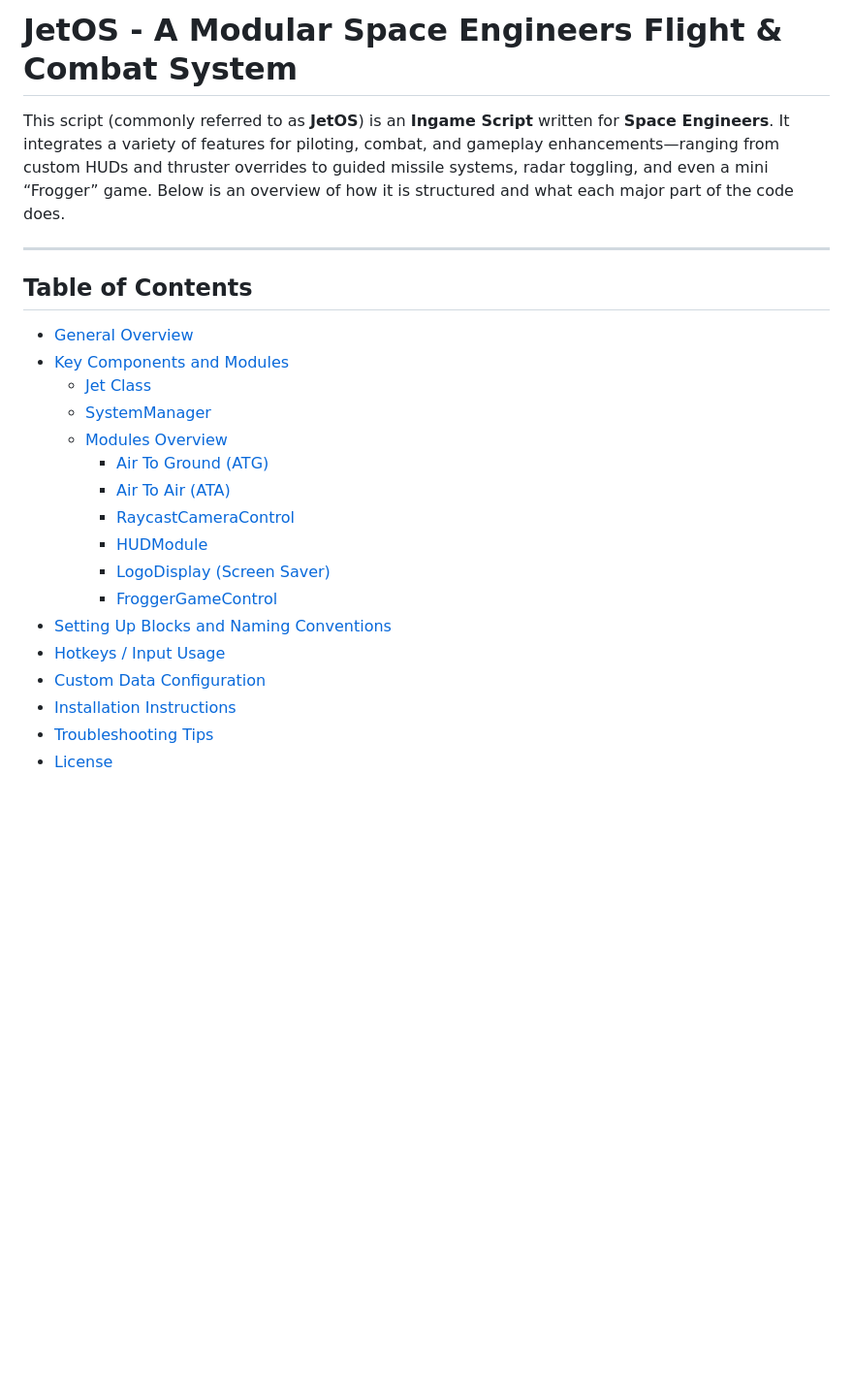
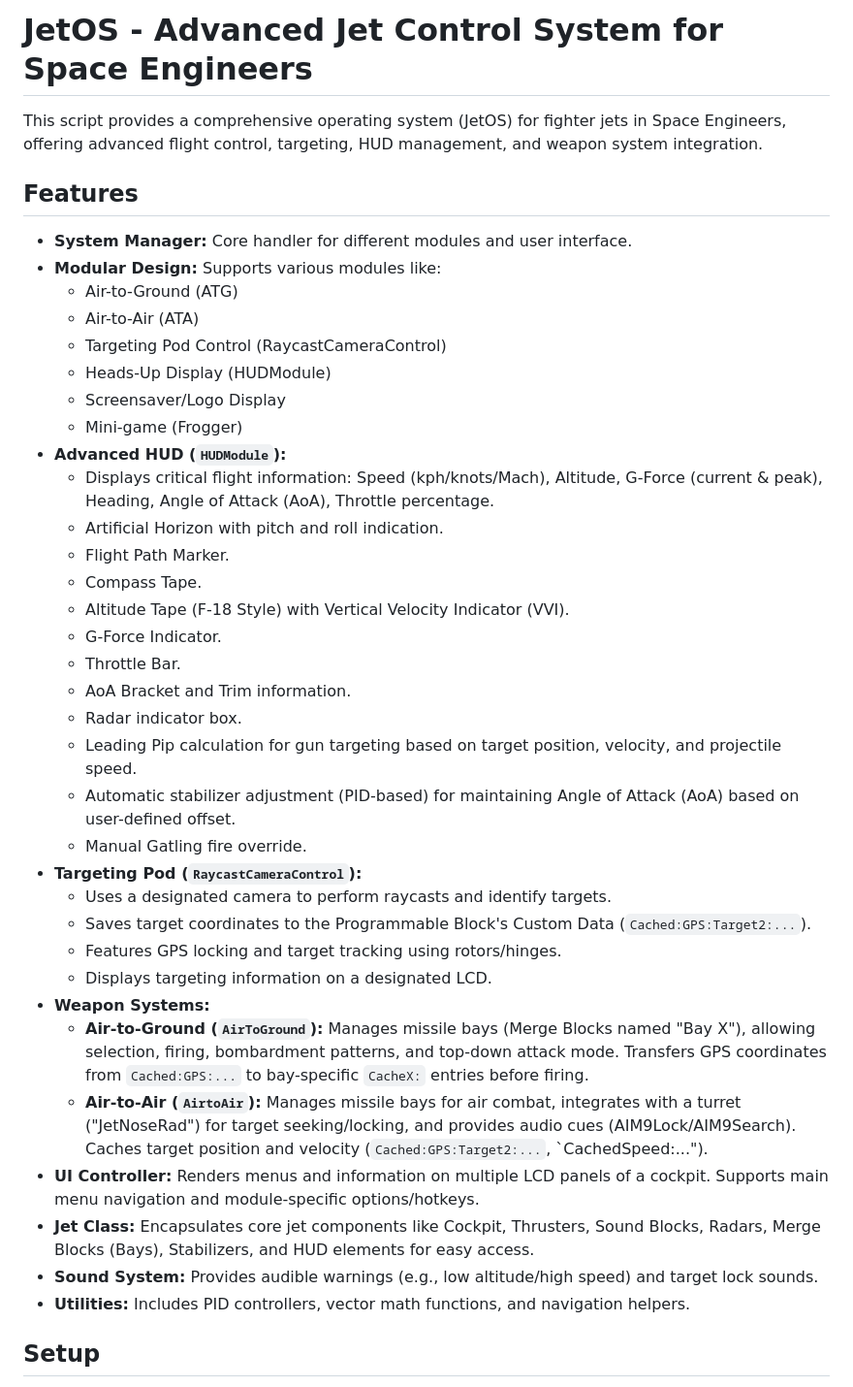
Before and after one commit to Terilia/JetOS, a Markdown page: README.md, the part around one of its changes. Shown at 97% size. Drawn GitHub-style; blank space fills up the shorter version.

```diff
--- a/README.md
+++ b/README.md
@@ -1,26 +1,42 @@
-# JetOS - A Modular Space Engineers Flight & Combat System
+# JetOS - Advanced Jet Control System for Space Engineers
 
-This script (commonly referred to as **JetOS**) is an **Ingame Script** written for **Space Engineers**. It integrates a variety of features for piloting, combat, and gameplay enhancements—ranging from custom HUDs and thruster overrides to guided missile systems, radar toggling, and even a mini “Frogger” game. Below is an overview of how it is structured and what each major part of the code does.
+This script provides a comprehensive operating system (JetOS) for fighter jets in Space Engineers, offering advanced flight control, targeting, HUD management, and weapon system integration.
 
----
+## Features
 
-## Table of Contents
+* **System Manager:** Core handler for different modules and user interface.
+* **Modular Design:** Supports various modules like:
+    * Air-to-Ground (ATG)
+    * Air-to-Air (ATA)
+    * Targeting Pod Control (RaycastCameraControl)
+    * Heads-Up Display (HUDModule)
+    * Screensaver/Logo Display
+    * Mini-game (Frogger)
+* **Advanced HUD (`HUDModule`):**
+    * Displays critical flight information: Speed (kph/knots/Mach), Altitude, G-Force (current & peak), Heading, Angle of Attack (AoA), Throttle percentage.
+    * Artificial Horizon with pitch and roll indication.
+    * Flight Path Marker.
+    * Compass Tape.
+    * Altitude Tape (F-18 Style) with Vertical Velocity Indicator (VVI).
+    * G-Force Indicator.
+    * Throttle Bar.
+    * AoA Bracket and Trim information.
+    * Radar indicator box.
+    * Leading Pip calculation for gun targeting based on target position, velocity, and projectile speed.
+    * Automatic stabilizer adjustment (PID-based) for maintaining Angle of Attack (AoA) based on user-defined offset.
+    * Manual Gatling fire override.
+* **Targeting Pod (`RaycastCameraControl`):**
+    * Uses a designated camera to perform raycasts and identify targets.
+    * Saves target coordinates to the Programmable Block's Custom Data (`Cached:GPS:Target2:...`).
+    * Features GPS locking and target tracking using rotors/hinges.
+    * Displays targeting information on a designated LCD.
+* **Weapon Systems:**
+    * **Air-to-Ground (`AirToGround`):** Manages missile bays (Merge Blocks named "Bay X"), allowing selection, firing, bombardment patterns, and top-down attack mode. Transfers GPS coordinates from `Cached:GPS:...` to bay-specific `CacheX:` entries before firing.
+    * **Air-to-Air (`AirtoAir`):** Manages missile bays for air combat, integrates with a turret ("JetNoseRad") for target seeking/locking, and provides audio cues (AIM9Lock/AIM9Search). Caches target position and velocity (`Cached:GPS:Target2:...`, `CachedSpeed:...").
+* **UI Controller:** Renders menus and information on multiple LCD panels of a cockpit. Supports main menu navigation and module-specific options/hotkeys.
+* **Jet Class:** Encapsulates core jet components like Cockpit, Thrusters, Sound Blocks, Radars, Merge Blocks (Bays), Stabilizers, and HUD elements for easy access.
+* **Sound System:** Provides audible warnings (e.g., low altitude/high speed) and target lock sounds.
+* **Utilities:** Includes PID controllers, vector math functions, and navigation helpers.
 
-- [General Overview](#general-overview)
-- [Key Components and Modules](#key-components-and-modules)
-  - [Jet Class](#jet-class)
-  - [SystemManager](#systemmanager)
-  - [Modules Overview](#modules-overview)
-    - [Air To Ground (ATG)](#air-to-ground-atg)
-    - [Air To Air (ATA)](#air-to-air-ata)
-    - [RaycastCameraControl](#raycastcameracontrol)
-    - [HUDModule](#hudmodule)
-    - [LogoDisplay (Screen Saver)](#logodisplay-screen-saver)
-    - [FroggerGameControl](#froggergamecontrol)
-- [Setting Up Blocks and Naming Conventions](#setting-up-blocks-and-naming-conventions)
-- [Hotkeys / Input Usage](#hotkeys--input-usage)
-- [Custom Data Configuration](#custom-data-configuration)
-- [Installation Instructions](#installation-instructions)
-- [Troubleshooting Tips](#troubleshooting-tips)
-- [License](#license)
+## Setup
 
```
Also changed, not shown: other parts of README.md (+83 -135 lines).
